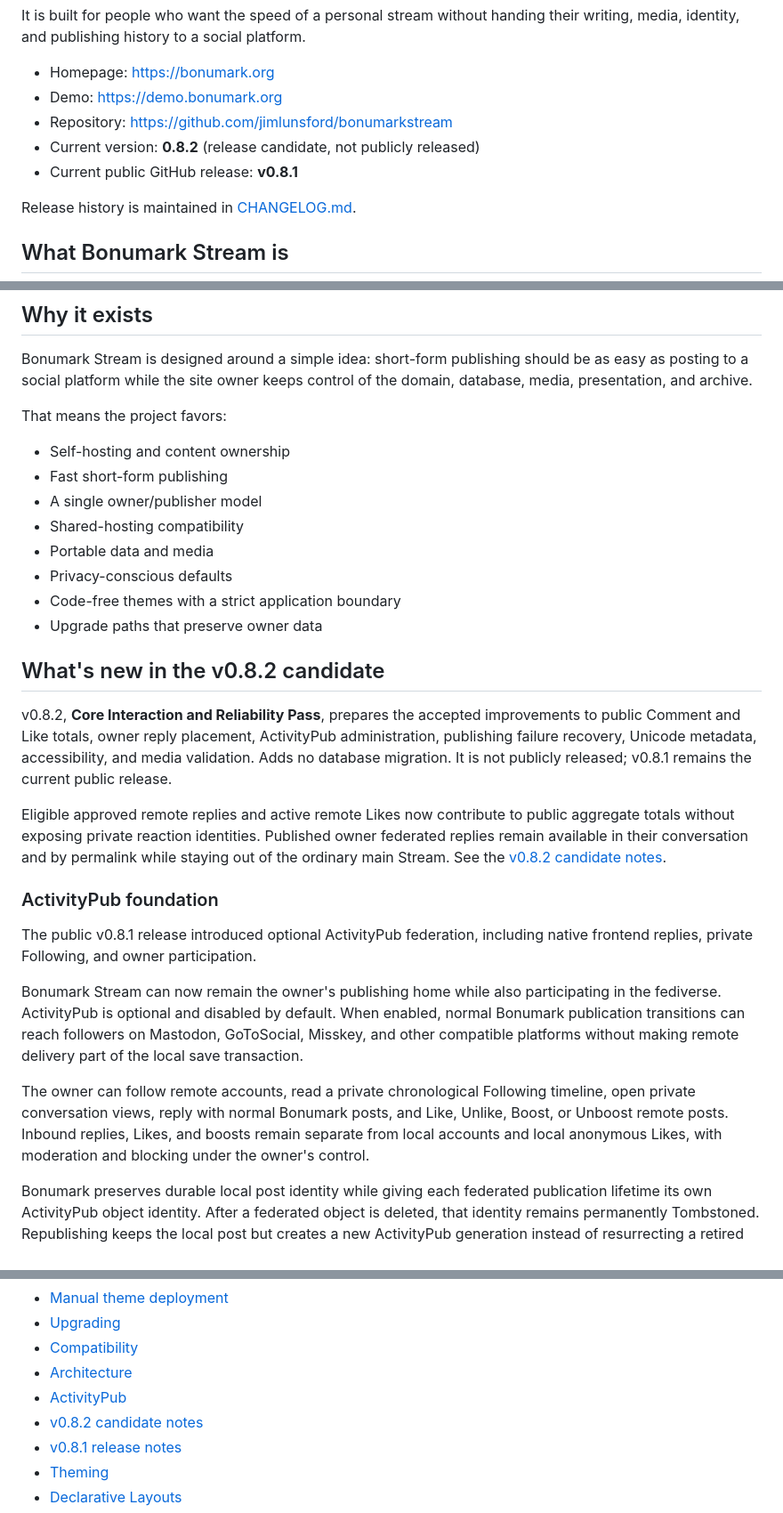
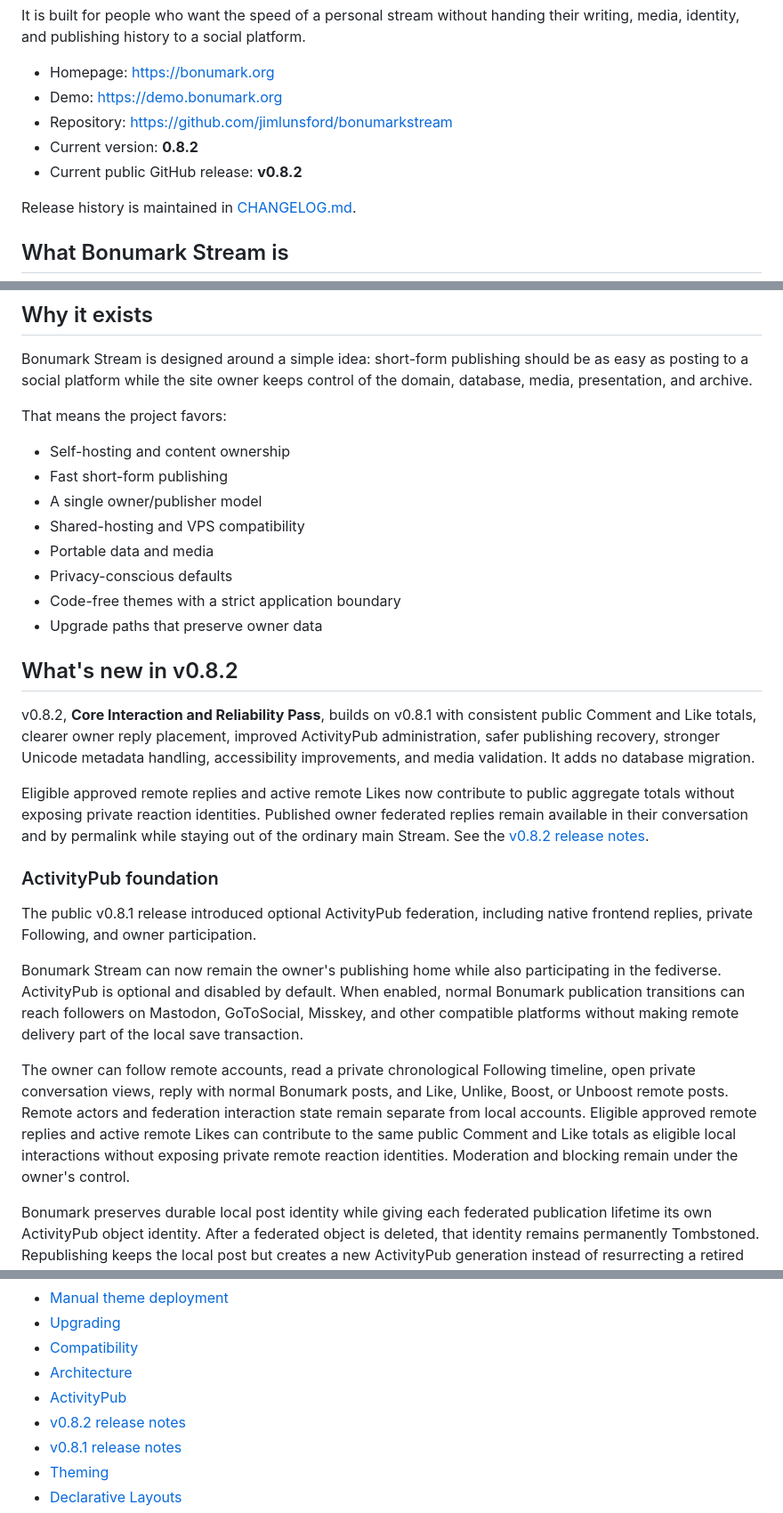
Before and after one commit to jimlunsford/bonumarkstream, a Markdown page: README.md, 3 parts joined by grey strips. Shown at 89% size. Drawn GitHub-style.

Commit message:
Correct README for public v0.8.2 release

```diff
--- a/README.md
+++ b/README.md
@@ -7,8 +7,8 @@ It is built for people who want the speed of a personal stream without handing t
 - Homepage: https://bonumark.org
 - Demo: https://demo.bonumark.org
 - Repository: https://github.com/jimlunsford/bonumarkstream
-- Current version: **0.8.2** (release candidate, not publicly released)
-- Current public GitHub release: **v0.8.1**
+- Current version: **0.8.2**
+- Current public GitHub release: **v0.8.2**
 
 Release history is maintained in [CHANGELOG.md](CHANGELOG.md).
 
@@ -29,17 +29,17 @@ That means the project favors:
 - Self-hosting and content ownership
 - Fast short-form publishing
 - A single owner/publisher model
-- Shared-hosting compatibility
+- Shared-hosting and VPS compatibility
 - Portable data and media
 - Privacy-conscious defaults
 - Code-free themes with a strict application boundary
 - Upgrade paths that preserve owner data
 
-## What's new in the v0.8.2 candidate
+## What's new in v0.8.2
 
-v0.8.2, **Core Interaction and Reliability Pass**, prepares the accepted improvements to public Comment and Like totals, owner reply placement, ActivityPub administration, publishing failure recovery, Unicode metadata, accessibility, and media validation. Adds no database migration. It is not publicly released; v0.8.1 remains the current public release.
+v0.8.2, **Core Interaction and Reliability Pass**, builds on v0.8.1 with consistent public Comment and Like totals, clearer owner reply placement, improved ActivityPub administration, safer publishing recovery, stronger Unicode metadata handling, accessibility improvements, and media validation. It adds no database migration.
 
-Eligible approved remote replies and active remote Likes now contribute to public aggregate totals without exposing private reaction identities. Published owner federated replies remain available in their conversation and by permalink while staying out of the ordinary main Stream. See the [v0.8.2 candidate notes](docs/releases/v0.8.2.md).
+Eligible approved remote replies and active remote Likes now contribute to public aggregate totals without exposing private reaction identities. Published owner federated replies remain available in their conversation and by permalink while staying out of the ordinary main Stream. See the [v0.8.2 release notes](docs/releases/v0.8.2.md).
 
 ### ActivityPub foundation
 
@@ -47,7 +47,7 @@ The public v0.8.1 release introduced optional ActivityPub federation, including
 
 Bonumark Stream can now remain the owner's publishing home while also participating in the fediverse. ActivityPub is optional and disabled by default. When enabled, normal Bonumark publication transitions can reach followers on Mastodon, GoToSocial, Misskey, and other compatible platforms without making remote delivery part of the local save transaction.
 
-The owner can follow remote accounts, read a private chronological Following timeline, open private conversation views, reply with normal Bonumark posts, and Like, Unlike, Boost, or Unboost remote posts. Inbound replies, Likes, and boosts remain separate from local accounts and local anonymous Likes, with moderation and blocking under the owner's control.
+The owner can follow remote accounts, read a private chronological Following timeline, open private conversation views, reply with normal Bonumark posts, and Like, Unlike, Boost, or Unboost remote posts. Remote actors and federation interaction state remain separate from local accounts. Eligible approved remote replies and active remote Likes can contribute to the same public Comment and Like totals as eligible local interactions without exposing private remote reaction identities. Moderation and blocking remain under the owner's control.
 
 Bonumark preserves durable local post identity while giving each federated publication lifetime its own ActivityPub object identity. After a federated object is deleted, that identity remains permanently Tombstoned. Republishing keeps the local post but creates a new ActivityPub generation instead of resurrecting a retired object.
 
@@ -266,7 +266,7 @@ Project documentation is included under `docs/`:
 - [Compatibility](docs/COMPATIBILITY.md)
 - [Architecture](docs/ARCHITECTURE.md)
 - [ActivityPub](docs/ACTIVITYPUB.md)
-- [v0.8.2 candidate notes](docs/releases/v0.8.2.md)
+- [v0.8.2 release notes](docs/releases/v0.8.2.md)
 - [v0.8.1 release notes](docs/releases/v0.8.1.md)
 - [Theming](docs/THEMING.md)
 - [Declarative Layouts](docs/DECLARATIVE-LAYOUTS.md)
```
